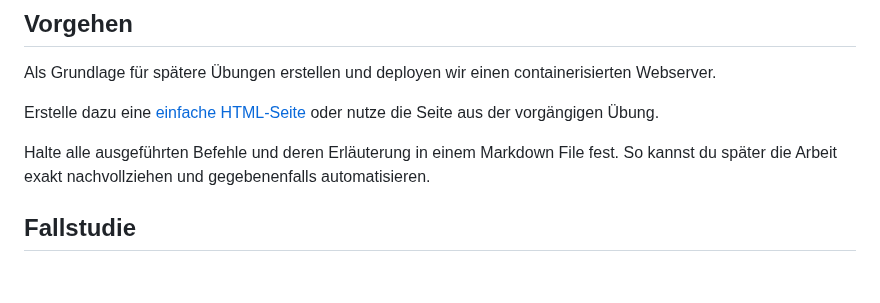
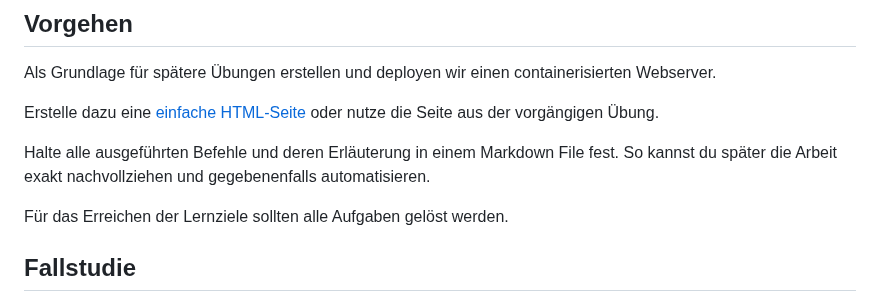
Before and after one commit to fhirter/webengineering, a Markdown page: Exercises/02_Deployment/Tasks.md, the part around the change. GitHub-like rendering; blank space fills up the shorter version.

Commit message:
add Lernziel

```diff
--- a/Exercises/02_Deployment/Tasks.md
+++ b/Exercises/02_Deployment/Tasks.md
@@ -18,6 +18,8 @@ vorgängigen Übung.
 
 Halte alle ausgeführten Befehle und deren Erläuterung in einem Markdown File fest.
 So kannst du später die Arbeit exakt nachvollziehen und gegebenenfalls automatisieren.
+
+Für das Erreichen der Lernziele sollten alle Aufgaben gelöst werden.
 
 ## Fallstudie
 
```
